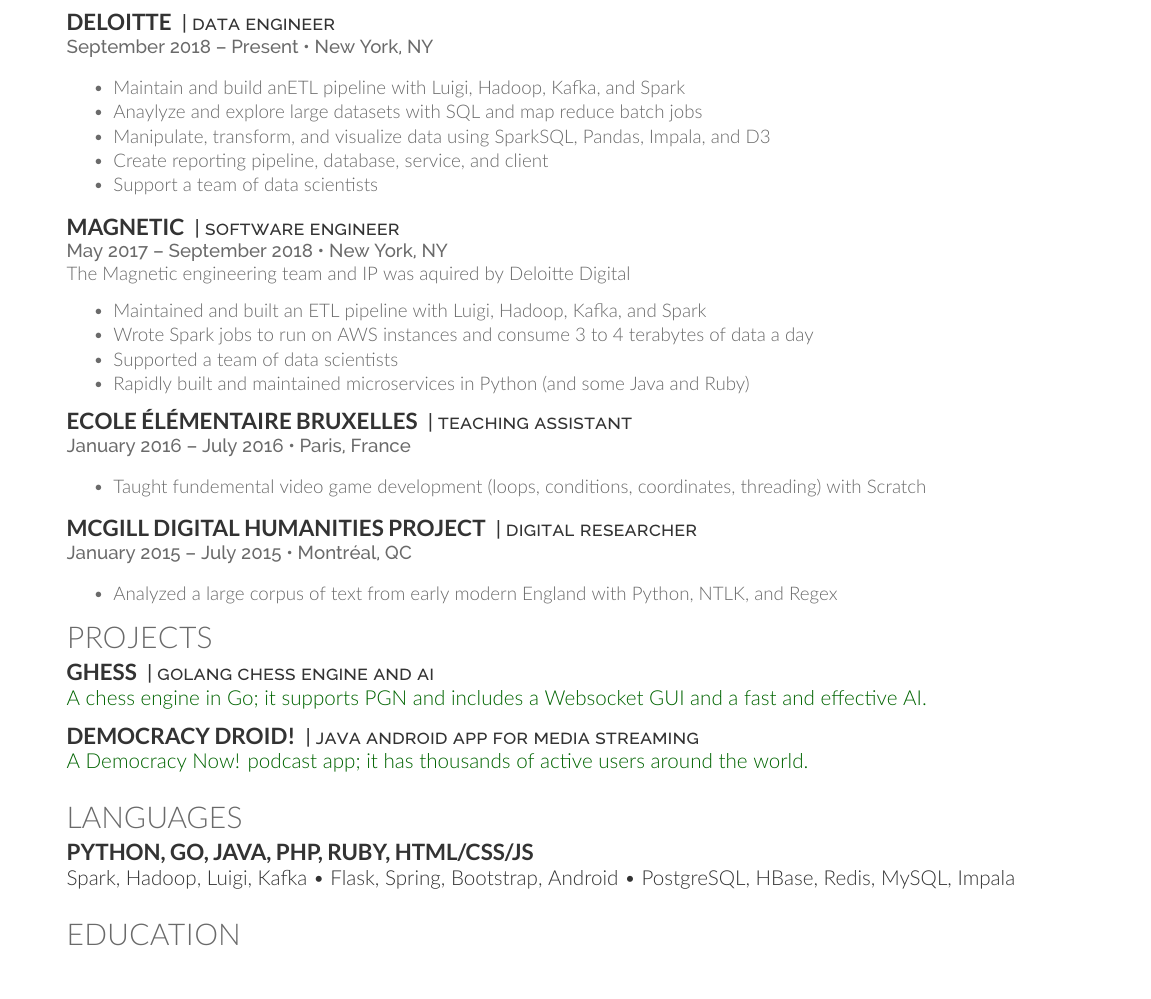
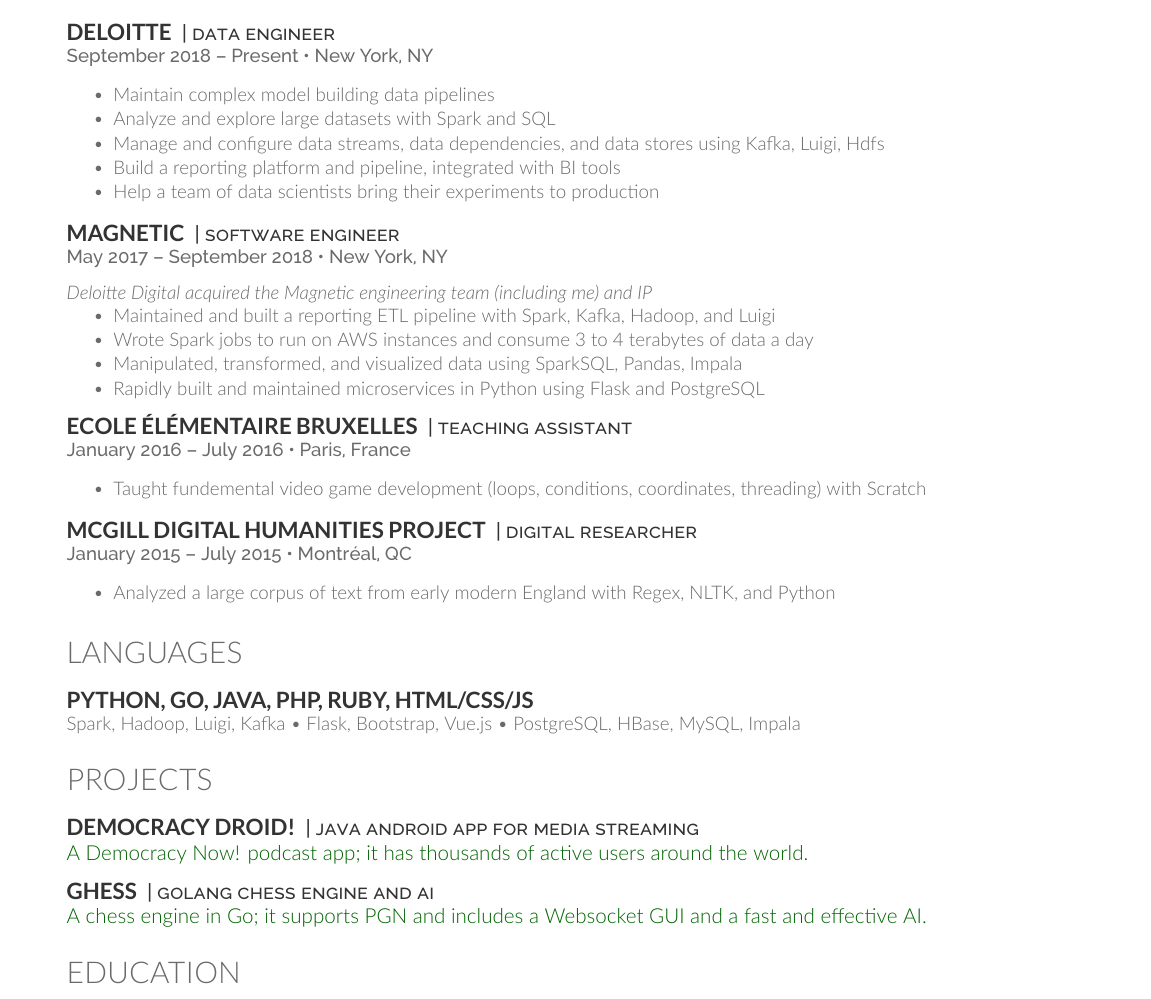
Before and after one commit to fenimore/cv, a LaTeX CV (main.tex): part of the page, cut so that both start at the same text. Compiled offline with XeLaTeX.

Commit message:
Update CV

```diff
--- a/main.tex
+++ b/main.tex
@@ -97,29 +97,30 @@
 %%%%%%%%%%%%%%%%%%%%%%%%%%%%%%%%%%%%%%
 
 \section{Experience}
+\vspace{\topsep} % Hacky fix for awkward extra vertical space
 \runsubsection{Deloitte}
 \descript{| data engineer }
 \location{September 2018 – Present \textbullet{}  New York, NY}
 \vspace{\topsep} % Hacky fix for awkward extra vertical space
 \begin{tightemize}
-\item Maintain and build anETL pipeline with Luigi, Hadoop, Kafka, and Spark
-\item Anaylyze and explore large datasets with SQL and map reduce batch jobs
-\item Manipulate, transform, and visualize data using SparkSQL, Pandas, Impala, and D3
-\item Create reporting pipeline, database, service, and client
-\item Support a team of data scientists
+\item Maintain complex model building data pipelines
+\item Analyze and explore large datasets with Spark and SQL
+\item Manage and configure data streams, data dependencies, and data stores using Kafka, Luigi, Hdfs
+\item Build a reporting platform and pipeline, integrated with BI tools
+\item Help a team of data scientists bring their experiments to production
 \end{tightemize}
 \sectionsep
 
 \runsubsection{Magnetic}
 \descript{| software engineer }
 \location{May 2017 – September 2018 \textbullet{}  New York, NY}
-The Magnetic engineering team and IP was aquired by Deloitte Digital
 \vspace{\topsep} % Hacky fix for awkward extra vertical space
+\textit{Deloitte Digital acquired the Magnetic engineering team (including me) and IP}
 \begin{tightemize}
-\item Maintained and built an ETL pipeline with Luigi, Hadoop, Kafka, and Spark
+\item Maintained and built a reporting ETL pipeline with Spark, Kafka, Hadoop, and Luigi
 \item Wrote Spark jobs to run on AWS instances and consume 3 to 4 terabytes of data a day
-\item Supported a team of data scientists
-\item Rapidly built and maintained microservices in Python (and some Java and Ruby)
+\item Manipulated, transformed, and visualized data using SparkSQL, Pandas, Impala
+\item Rapidly built and maintained microservices in Python using Flask and PostgreSQL
 \end{tightemize}
 \sectionsep
 
@@ -137,29 +138,36 @@
 \location{January 2015 – July 2015 \textbullet{}  Montréal, QC}
 \vspace{\topsep} % Hacky fix for awkward extra vertical space
 \begin{tightemize}
-\item Analyzed a large corpus of text from early modern England with Python, NTLK, and Regex
+\item Analyzed a large corpus of text from early modern England with Regex, NLTK, and Python
 \end{tightemize}
-% \sectionsep
+\sectionsep
+
+
+%%%%%%%%%%%%%%%%%%%%%%%%%%%%%%%%%%%%%%
+%     Languages
+%%%%%%%%%%%%%%%%%%%%%%%%%%%%%%%%%%%%%%
+\section{Languages}
+\vspace{\topsep} % Hacky fix for awkward extra vertical space
+\subsection{Python, Go, Java, PHP, Ruby, HTML/CSS/JS}
+Spark, Hadoop, Luigi, Kafka \textbullet{} Flask, Bootstrap, Vue.js \textbullet{} PostgreSQL, HBase, MySQL, Impala
+\sectionsep
 
 %%%%%%%%%%%%%%%%%%%%%%%%%%%%%%%%%%%%%%
 %     Projects
 %%%%%%%%%%%%%%%%%%%%%%%%%%%%%%%%%%%%%%
+\section{Projects}
+\vspace{\topsep} % Hacky fix for awkward extra vertical space
+\runsubsection{Democracy Droid!}
+\descript{| java android app for media streaming}
+\href{https://play.google.com/store/apps/details?id=com.workingagenda.democracydroid}{A Democracy Now! podcast app; it has thousands of active users around the world.}
+\sectionsep
 
-\section{Projects}
 \runsubsection{Ghess}
 \descript{| golang chess engine and ai}
 \href{https://ghess-chess.herokuapp.com/}{A chess engine in Go; it supports PGN and includes a Websocket GUI and a fast and effective AI.}
 \sectionsep
 
-\runsubsection{Democracy Droid!}
-\descript{| java android app for media streaming}
-\href{https://play.google.com/store/apps/details?id=com.workingagenda.democracydroid}{A Democracy Now! podcast app; it has thousands of active users around the world.}
-\sectionsep
 
-\section{Languages}
-\subsection{Python, Go, Java, PHP, Ruby, HTML/CSS/JS}
-Spark, Hadoop, Luigi, Kafka \textbullet{} Flask, Spring, Bootstrap, Android \textbullet{} PostgreSQL, HBase, Redis, MySQL, Impala
-\sectionsep
 
 %%%%%%%%%%%%%%%%%%%%%%%%%%%%%%%%%%%%%%
 %     Education
```
Also changed, not shown: cv.pdf, main.tex (1 more changed lines).
